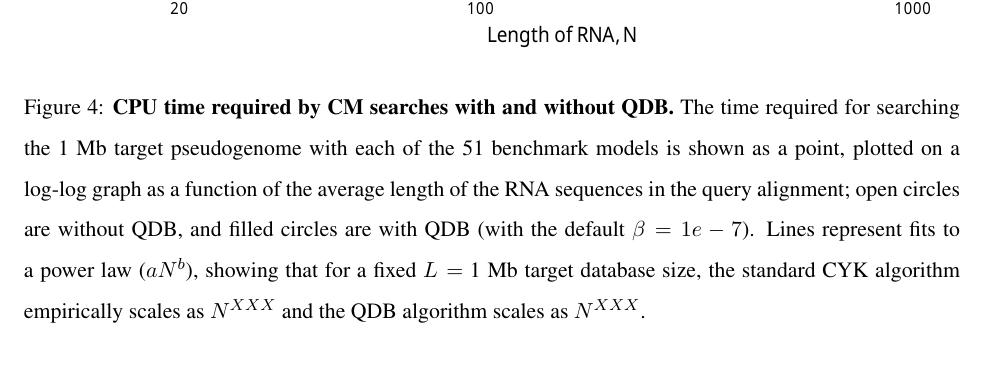
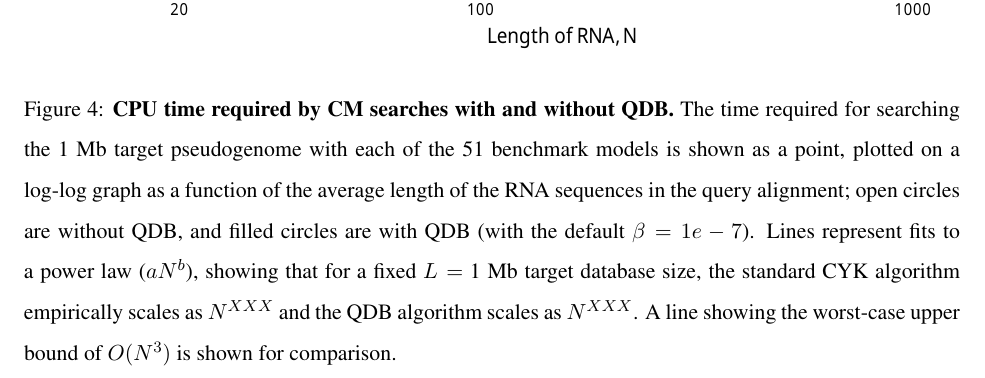
Before and after one commit to EddyRivasLab/infernal, a LaTeX paper (Manuscripts/banded-cyk/main.tex, which reads Manuscripts/banded-cyk/fig-speedup.tex): part of page 20 of 26, cut so that both start at the same text. Compiled offline with pdfLaTeX.

Commit message:
oops, an edit in speedup didn't get checked in.
git-svn-id: https://svn.janelia.org/eddylab/eddys/src/infernal/trunk@1667 db3e70e4-12e1-0310-b23f-81a6e3d09ba7

```diff
--- a/Manuscripts/banded-cyk/fig-speedup.tex
+++ b/Manuscripts/banded-cyk/fig-speedup.tex
@@ -10,8 +10,8 @@
     1e-7$). Lines represent fits to a power law ($aN^b$), showing that
     for a fixed $L=$ 1 Mb target database size, the standard CYK
     algorithm empirically scales as $N^{XXX}$ and the QDB algorithm
-    scales as $N^{XXX}$.
-}
+    scales as $N^{XXX}$. A line showing the worst-case upper bound of
+    $O(N^3)$ is shown for comparison. }
 \label{fig:speedup}
 \end{center}
 \end{figure}
```
